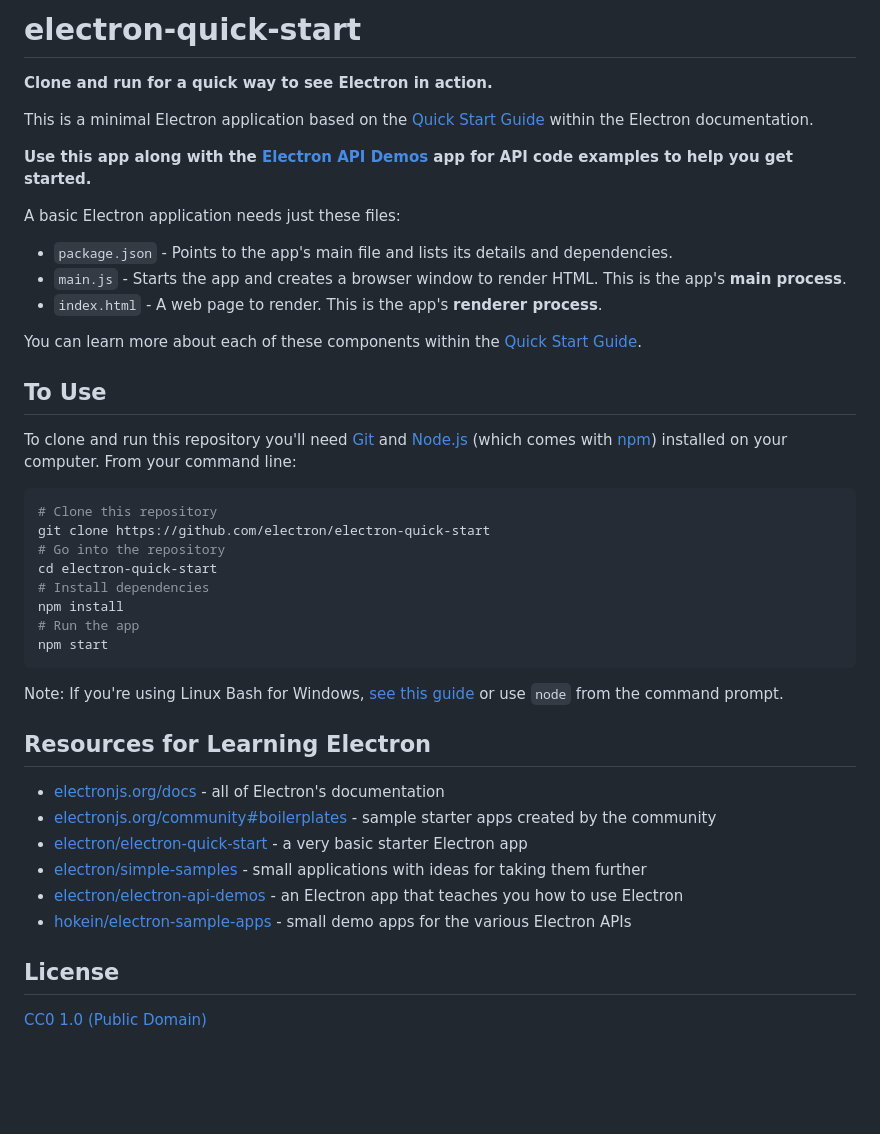
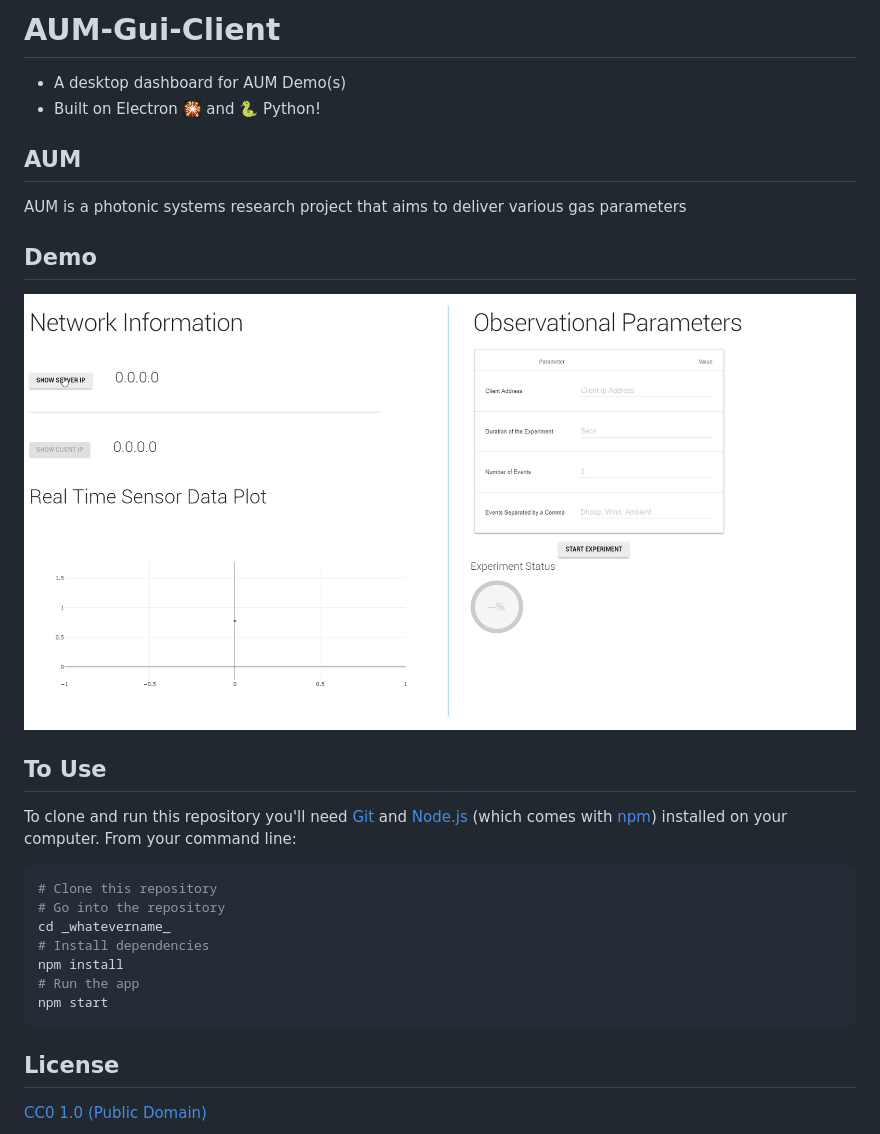
Before and after one commit to badman41/AUM-Dashboard, a Markdown page: README.md, the part around the change. Rendered like a GitHub page; pictures changed too: docs/dashboard.gif (added); blank space fills up the shorter version.

Commit message:
circular progressbar,readme and minor changes in timer.js

````diff
--- a/README.md
+++ b/README.md
@@ -1,18 +1,12 @@
-# electron-quick-start
+# AUM-Gui-Client
+- A desktop dashboard for AUM Demo(s)
+- Built on Electron 🎇 and :snake: Python!
 
-**Clone and run for a quick way to see Electron in action.**
+## AUM
+AUM is a photonic systems research project that aims to deliver various gas parameters
 
-This is a minimal Electron application based on the [Quick Start Guide](https://electronjs.org/docs/tutorial/quick-start) within the Electron documentation.
-
-**Use this app along with the [Electron API Demos](https://electronjs.org/#get-started) app for API code examples to help you get started.**
-
-A basic Electron application needs just these files:
-
-- `package.json` - Points to the app's main file and lists its details and dependencies.
-- `main.js` - Starts the app and creates a browser window to render HTML. This is the app's **main process**.
-- `index.html` - A web page to render. This is the app's **renderer process**.
-
-You can learn more about each of these components within the [Quick Start Guide](https://electronjs.org/docs/tutorial/quick-start).
+## Demo
+![Desktop CLient](./docs/dashboard.gif)
 
 ## To Use
 
@@ -20,26 +14,14 @@ To clone and run this repository you'll need [Git](https://git-scm.com) and [Nod
 
 ```bash
 # Clone this repository
-git clone https://github.com/electron/electron-quick-start
 # Go into the repository
-cd electron-quick-start
+cd _whatevername_
 # Install dependencies
 npm install
 # Run the app
 npm start
 ```
 
-Note: If you're using Linux Bash for Windows, [see this guide](https://www.howtogeek.com/261575/how-to-run-graphical-linux-desktop-applications-from-windows-10s-bash-shell/) or use `node` from the command prompt.
-
-## Resources for Learning Electron
-
-- [electronjs.org/docs](https://electronjs.org/docs) - all of Electron's documentation
-- [electronjs.org/community#boilerplates](https://electronjs.org/community#boilerplates) - sample starter apps created by the community
-- [electron/electron-quick-start](https://github.com/electron/electron-quick-start) - a very basic starter Electron app
-- [electron/simple-samples](https://github.com/electron/simple-samples) - small applications with ideas for taking them further
-- [electron/electron-api-demos](https://github.com/electron/electron-api-demos) - an Electron app that teaches you how to use Electron
-- [hokein/electron-sample-apps](https://github.com/hokein/electron-sample-apps) - small demo apps for the various Electron APIs
-
 ## License
 
 [CC0 1.0 (Public Domain)](LICENSE.md)
````
Also changed, not shown: 8 other files.
